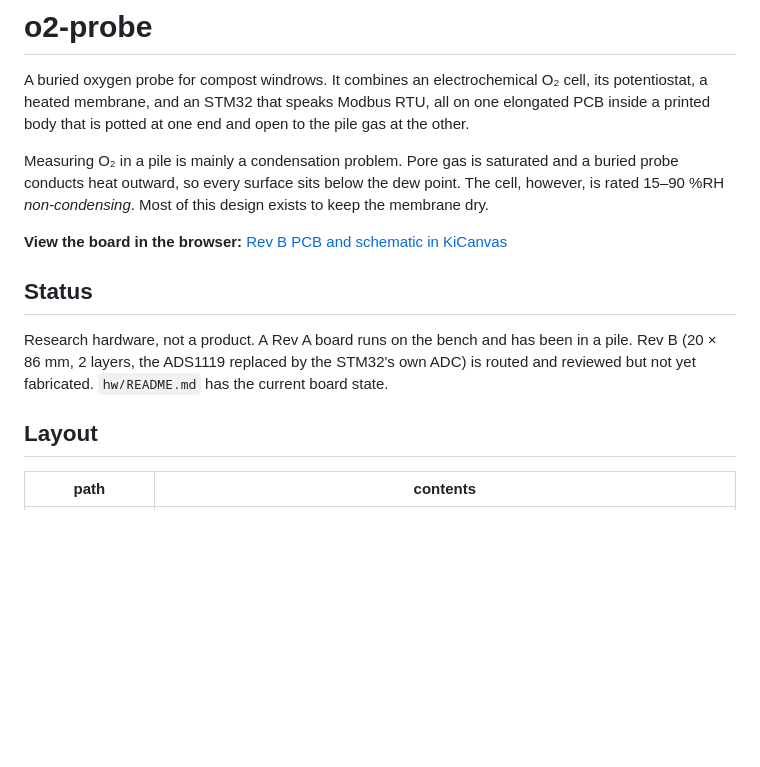
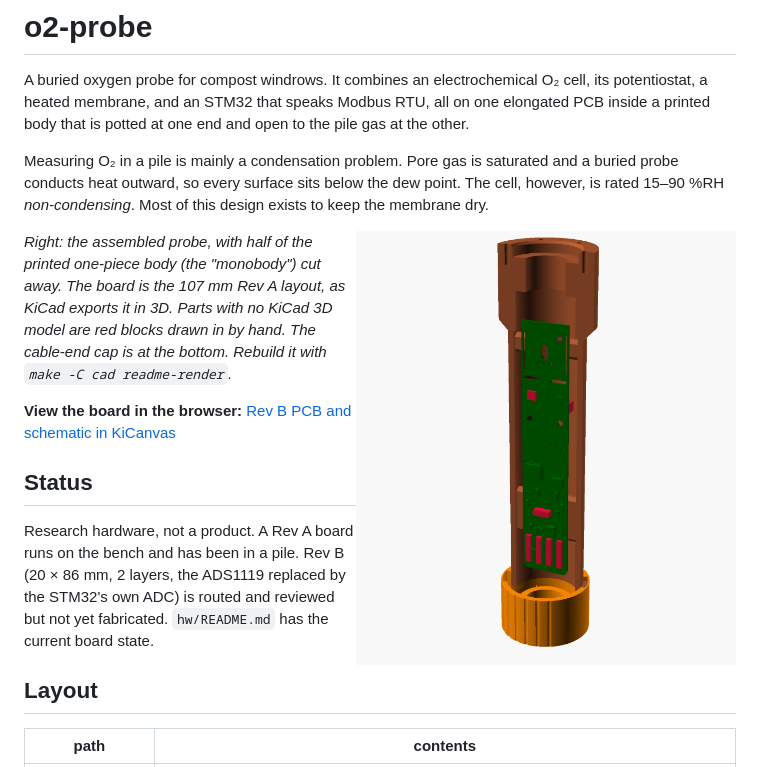
Before and after one commit to fl4p/o2-probe, a Markdown page: README.md, the part around the change. Drawn GitHub-style; pictures changed too: docs/img/probe-assembled-section.png (added); blank space fills up the shorter version.

Commit message:
README: render of the assembled probe in the monobody
Section view of the Rev A board (KiCad 3D export) in the committed
monobody and cap, rendered from a clean HEAD worktree so it does not pick
up uncommitted body edits. New target: make -C cad readme-render.

```diff
--- a/README.md
+++ b/README.md
@@ -9,6 +9,15 @@ Measuring O₂ in a pile is mainly a condensation problem. Pore gas is
 saturated and a buried probe conducts heat outward, so every surface sits
 below the dew point. The cell, however, is rated 15–90 %RH *non-condensing*.
 Most of this design exists to keep the membrane dry.
+
+<img src="docs/img/probe-assembled-section.png" width="380" align="right"
+     alt="The assembled probe: the PCB inside the printed one-piece body, half the body cut away, with the cable-end cap at the bottom">
+
+*Right: the assembled probe, with half of the printed one-piece body (the
+"monobody") cut away. The board is the 107 mm Rev A layout, as KiCad
+exports it in 3D. Parts with no KiCad 3D model are red blocks drawn in by
+hand. The cable-end cap is at the bottom. Rebuild it with
+`make -C cad readme-render`.*
 
 **View the board in the browser:**
 [Rev B PCB and schematic in KiCanvas](https://kicanvas.org/?github=https%3A%2F%2Fgithub.com%2Ffl4p%2Fo2-probe%2Ftree%2Fmain%2Fhw%2Frouting%2Frevb-86)
```
Also changed, not shown: 1 other file.
